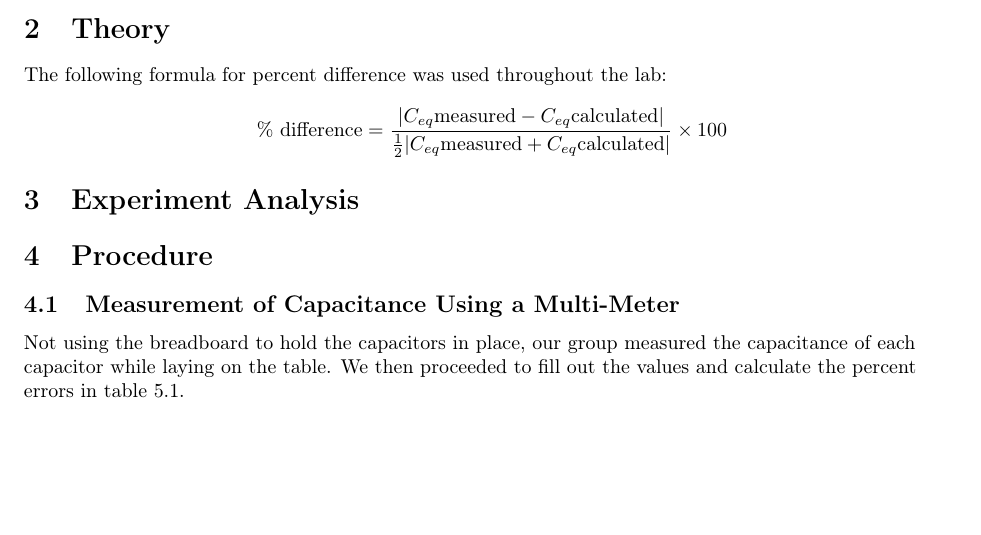
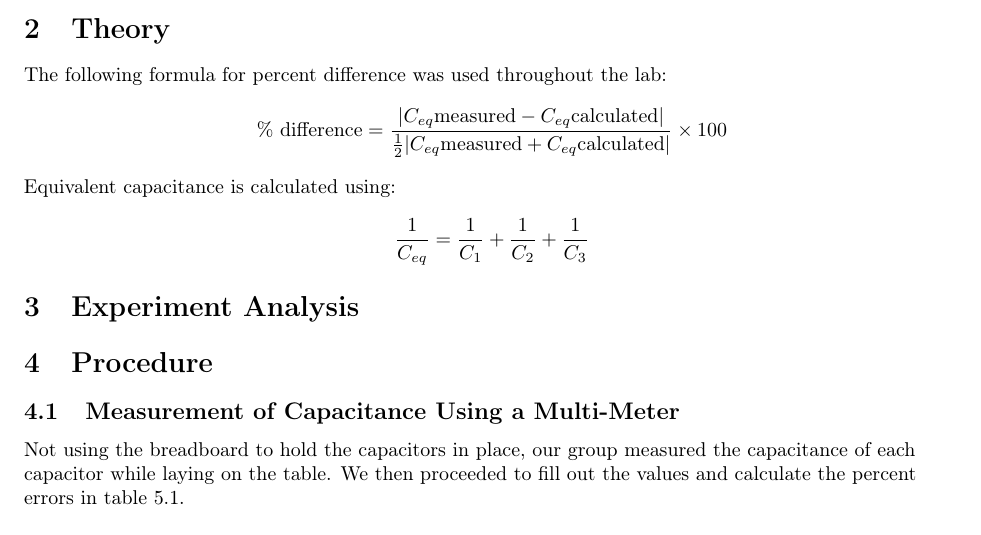
Before and after one commit to isherss/Latex, a LaTeX document (PHYS-236/Lab3/lab3.tex): part of page 2 of 5, cut so that both start at the same text, the shorter picture padded with empty space. Compiled offline with pdfLaTeX.

Commit message:
added capacitence equation in theory

```diff
--- a/PHYS-236/Lab3/lab3.tex
+++ b/PHYS-236/Lab3/lab3.tex
@@ -60,9 +60,14 @@ Date performed: 09/28/2022}
 
     The following formula for percent difference was used throughout the lab: $$\text{\% difference} = \frac{|C_{eq}\text{measured} - C_{eq}\text{calculated} |}{\frac{1}{2} |C_{eq}\text{measured} + C_{eq}\text{calculated}|} \times 100$$
 
+    Equivalent capacitance is calculated using:
+    $$\frac{1}{C_{eq}} = \frac{1}{C_1}+\frac{1}{C_2} + \frac{1}{C_3}
+    $$
+
 
 
 	\section{Experiment Analysis}
+
 
 
 
```
Also changed, not shown: PHYS-236/Lab3/lab3.pdf, 3 other files.
